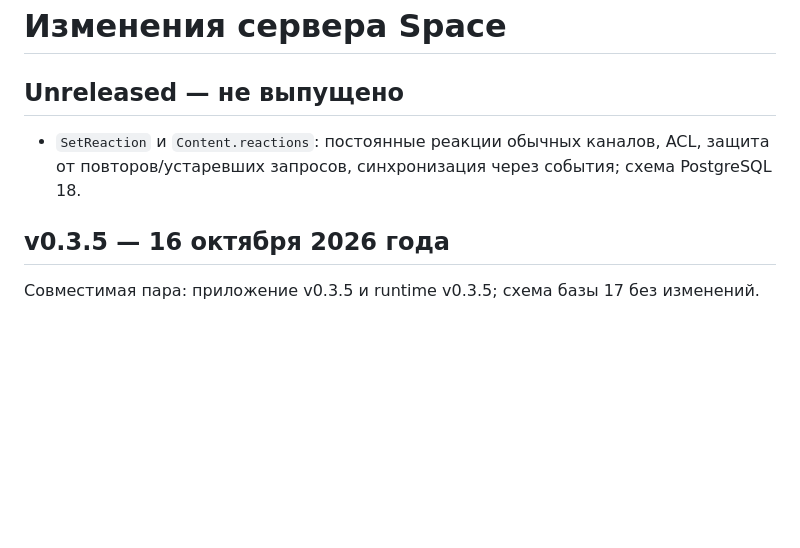
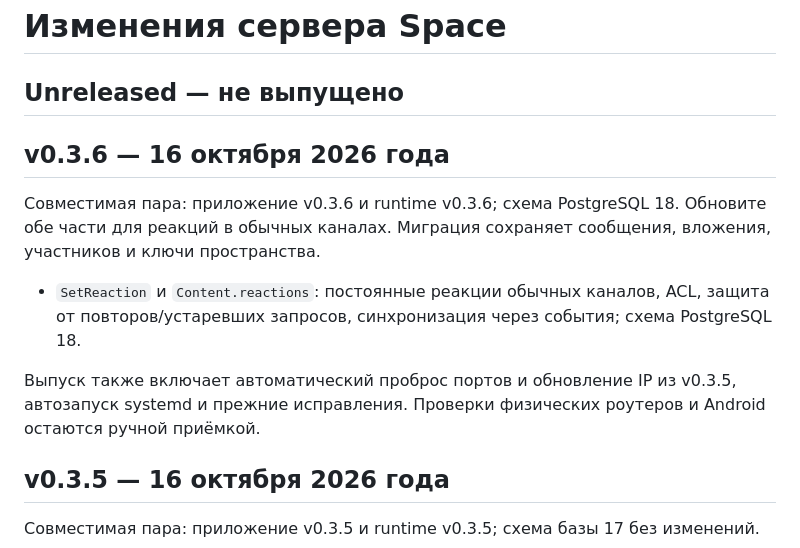
Before and after one commit to space-protocol-project/space-server, a Markdown page: Changelog.md, the part around the change. GitHub-like rendering; blank space fills up the shorter version.

Commit message:
Подготовить runtime v0.3.6 с реакциями и схемой 18

```diff
--- a/Changelog.md
+++ b/Changelog.md
@@ -2,7 +2,13 @@
 
 ## Unreleased — не выпущено
 
+## v0.3.6 — 16 октября 2026 года
+
+Совместимая пара: приложение v0.3.6 и runtime v0.3.6; схема PostgreSQL 18. Обновите обе части для реакций в обычных каналах. Миграция сохраняет сообщения, вложения, участников и ключи пространства.
+
 - `SetReaction` и `Content.reactions`: постоянные реакции обычных каналов, ACL, защита от повторов/устаревших запросов, синхронизация через события; схема PostgreSQL 18.
+
+Выпуск также включает автоматический проброс портов и обновление IP из v0.3.5, автозапуск systemd и прежние исправления. Проверки физических роутеров и Android остаются ручной приёмкой.
 
 ## v0.3.5 — 16 октября 2026 года
 
```
